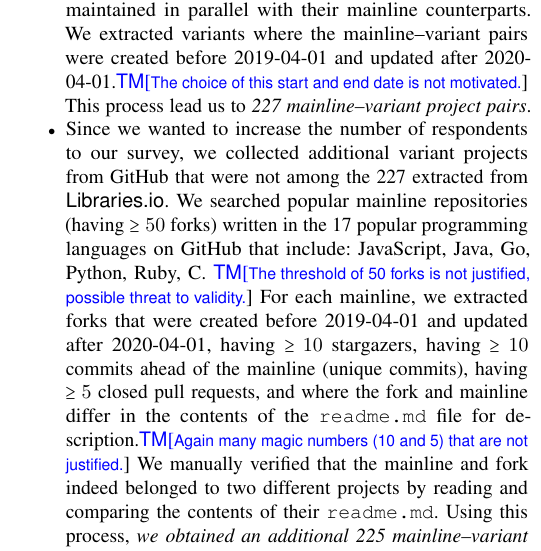
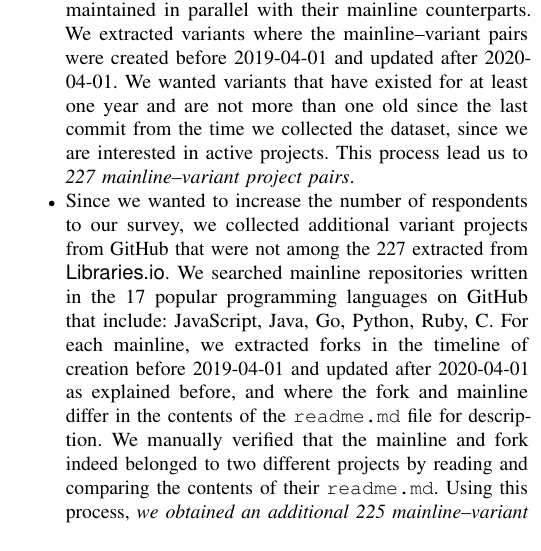
Before and after one commit to johnxu21/variants_motivations, a LaTeX paper (0main.tex, which reads 4methods.tex): part of one column of page 3 of 11, cut so that both start at the same text. Compiled offline with pdfLaTeX.

Commit message:
Fixed Alex and Tom's comments in the section "Identifying variant projects and participants" . Thanks to Alex, I have finally gotten rid of the magic numbers :-)

```diff
--- a/4methods.tex
+++ b/4methods.tex
@@ -29,11 +29,14 @@ To identify such forks we relied on two data sources, \librariesio\footnote{http
 \begin{itemize}
 \item \librariesio contains metadata about packages distributed through various package registries; we used this metadata to determine those projects that are forks of another one. We follow the variant identification method discussed in the previous studies~\cite{businge:emse:2021,businge:benevol:2020}. We searched popular package registries of npm, Go, Maven, PyPI and Packagist.
 %As opposed to the previous studies, in this study our method of extracting variant projects was very restrictive since
-We only considered those variants that were actively maintained in parallel with their mainline counterparts. We extracted variants where the mainline--variant pairs were created before 2019-04-01 and updated after 2020-04-01.\tm{The choice of this start and end date is not motivated.}
+We only considered those variants that were actively maintained in parallel with their mainline counterparts. We extracted variants where the mainline--variant pairs were created before 2019-04-01 and updated after 2020-04-01. We wanted variants that have existed for at least one year and are not more than one old since the last commit from the time we collected the dataset, since we are interested in active projects.
+%\tm{The choice of this start and end date is not motivated.}
 This process lead us to \textit{227 mainline–variant project pairs}.
 
-\item Since we wanted to increase the number of respondents to our survey, we  collected additional variant projects from \gh that were not among the 227 extracted from \librariesio. We searched popular mainline repositories (having $\geq 50$ forks) written in the 17 popular programming languages on \gh that include: JavaScript, Java, Go, Python, Ruby, C. \tm{The threshold of 50 forks is not justified, possible threat to validity.}
-For each mainline, we extracted forks that were created before 2019-04-01 and updated after 2020-04-01, having $\geq 10$ stargazers, having $\geq 10$ commits ahead of the mainline (unique commits), having $\geq 5$ closed pull requests, and where the fork and mainline differ in the contents of the \texttt{readme.md} file for description.\tm{Again many magic numbers (10 and 5) that are not justified.}
+\item Since we wanted to increase the number of respondents to our survey, we  collected additional variant projects from \gh that were not among the 227 extracted from \librariesio. We searched mainline repositories written in the 17 popular programming languages on \gh that include: JavaScript, Java, Go, Python, Ruby, C.
+%\tm{The threshold of 50 forks is not justified, possible threat to validity.}
+For each mainline, we extracted forks in the timeline of creation before 2019-04-01 and updated after 2020-04-01 as explained before, and where the fork and mainline differ in the contents of the \texttt{readme.md} file for description.
+%\tm{Again many magic numbers (10 and 5) that are not justified.}
  We manually verified that the mainline and fork indeed belonged to two different projects by reading and comparing the contents of their \texttt{readme.md}. Using this process, \textit{we obtained an additional 225 mainline–variant project pairs}.
 \end{itemize}
 
```
